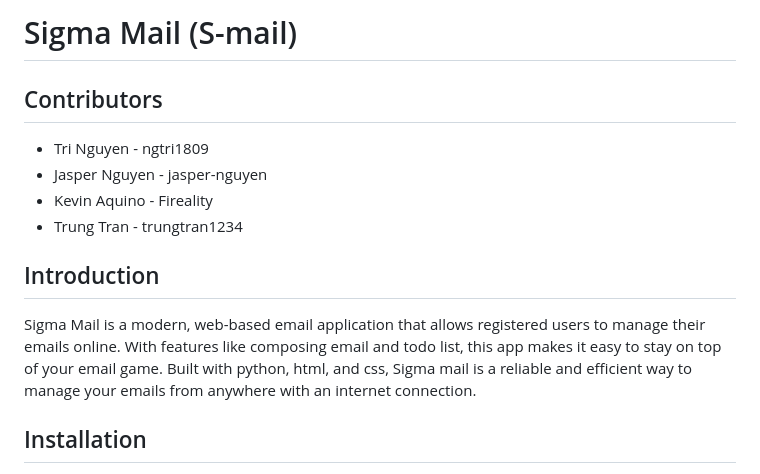
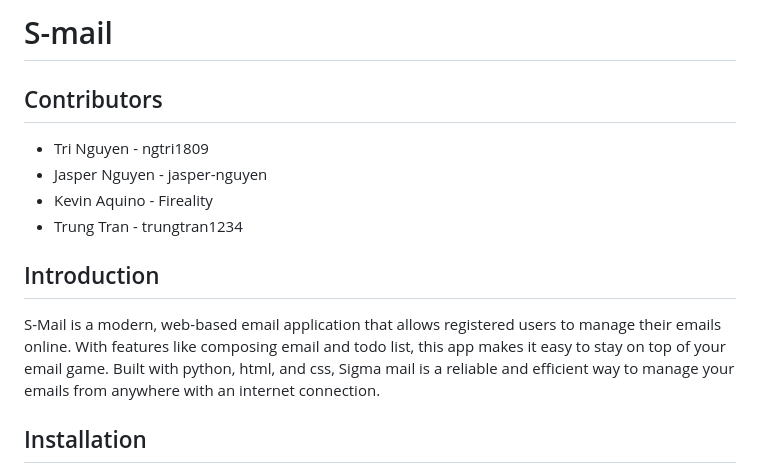
Before and after one commit to trungtran1234/EmailApp, a Markdown page: README.md, the part around one of its changes. Drawn GitHub-style.

```diff
--- a/README.md
+++ b/README.md
@@ -1,4 +1,4 @@
-# Sigma Mail (S-mail)
+# S-mail
 ## Contributors
 - Tri Nguyen - ngtri1809
 - Jasper Nguyen - jasper-nguyen
@@ -6,7 +6,7 @@
 - Trung Tran - trungtran1234
 
 ## Introduction
-Sigma Mail is a modern, web-based email application that allows registered users to manage their emails online. With features like composing email and todo list, this app makes it easy to stay on top of your email game. Built with python, html, and css, Sigma mail is a reliable and efficient way to manage your emails from anywhere with an internet connection.
+S-Mail is a modern, web-based email application that allows registered users to manage their emails online. With features like composing email and todo list, this app makes it easy to stay on top of your email game. Built with python, html, and css, Sigma mail is a reliable and efficient way to manage your emails from anywhere with an internet connection.
 
 ## Installation
 1. Clone the repository:
```
Also changed, not shown: other parts of README.md (+1 -1 lines).
